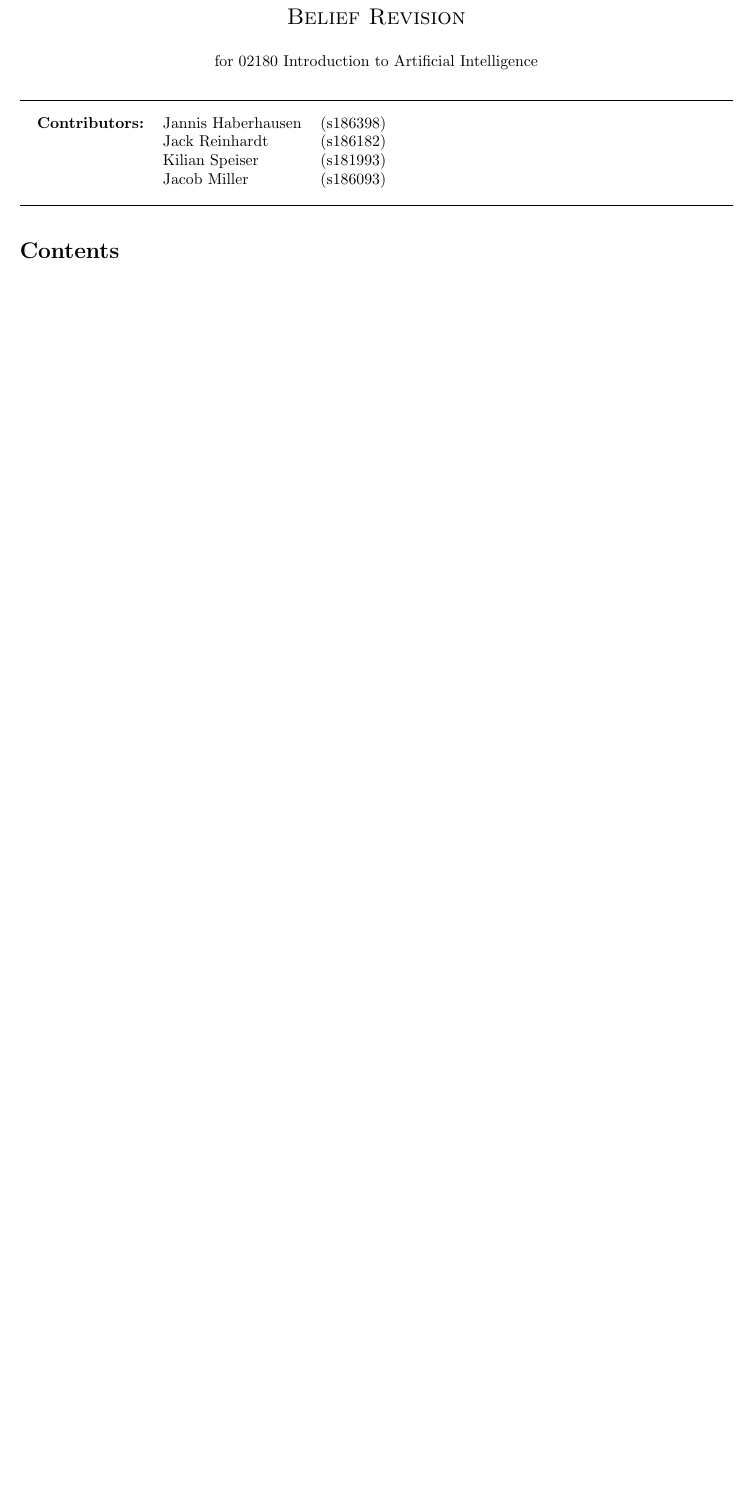
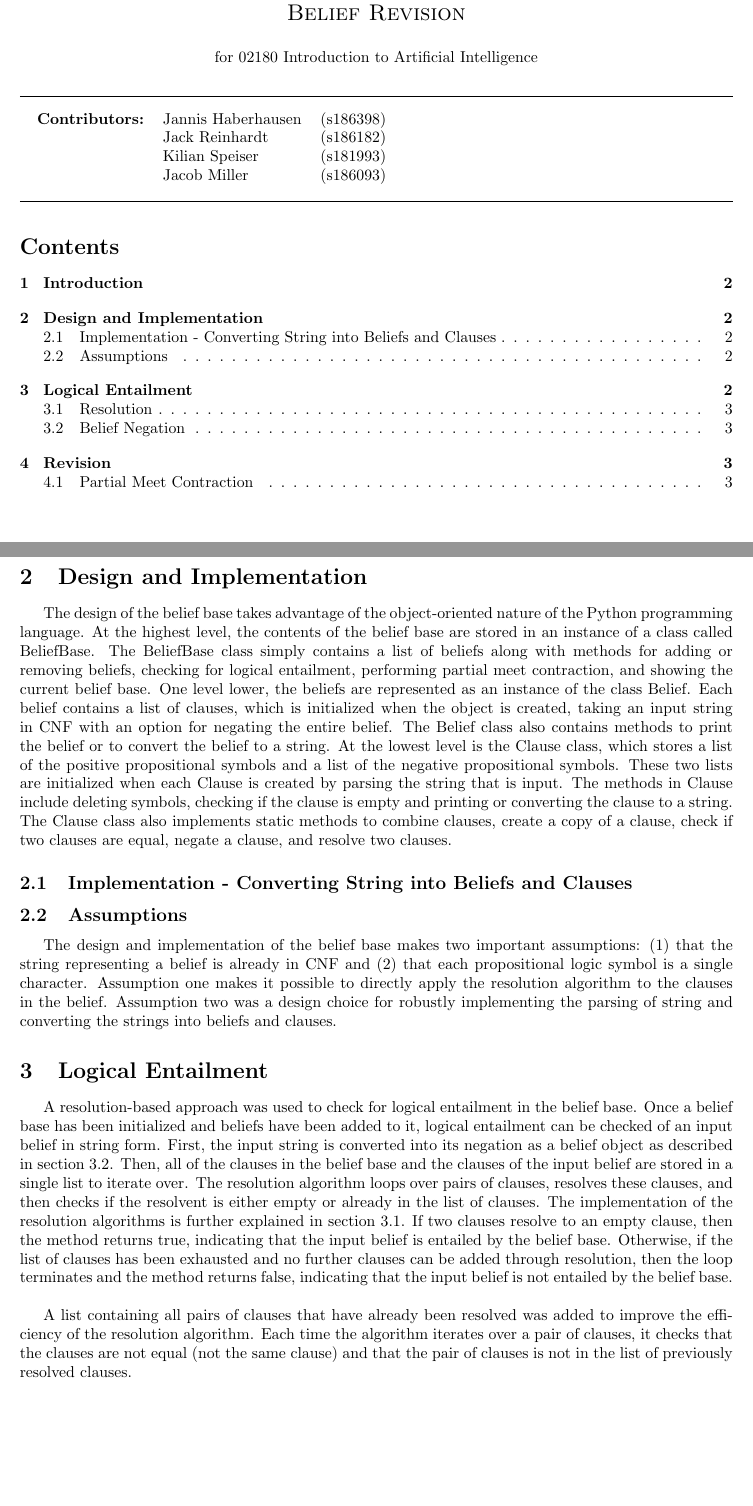
Before and after one commit to jackdreinhardt/AI-Project-2, a LaTeX document (report/report_2.tex): part of page 1 of 2 before the commit and two parts of pages 1 and 2 of 3 after it, the two joined at a grey line, cut so that both start at the same text, the shorter picture padded with empty space. Compiled offline with pdfLaTeX.

Commit message:
reorganized some code and worked on report

```diff
--- a/report/report_2.tex
+++ b/report/report_2.tex
@@ -28 +27,41 @@ Project report on\\
 \newpage
+
+\section{Introduction}
+\label{sec:intro}
+
+
+\section{Design and Implementation}
+\label{sec:design}
+The design of the belief base takes advantage of the object-oriented nature of the Python programming language. At the highest level, the contents of the
+belief base are stored in an instance of a class called BeliefBase. The BeliefBase class simply contains a list of beliefs along with methods for adding
+or removing beliefs, checking for logical entailment, performing partial meet contraction, and showing the current belief base. One level lower, the beliefs
+are represented as an instance of the class Belief. Each belief contains a list of clauses, which is initialized when the object is created, taking an input
+string in CNF with an option for negating the entire belief. The Belief class also contains methods to print the belief or to convert the belief to a string.
+At the lowest level is the Clause class, which stores a list of the positive propositional symbols and a list of the negative propositional symbols. These two
+lists are initialized when each Clause is created by parsing the string that is input. The methods in Clause include deleting symbols, checking if the clause
+is empty and printing or converting the clause to a string. The Clause class also implements static methods to combine clauses, create a copy of a clause,
+check if two clauses are equal, negate a clause, and resolve two clauses.
+
+\subsection{Implementation - Converting String into Beliefs and Clauses}
+\label{subsec:implementation}
+
+\subsection{Assumptions}
+\label{subsec:assumptions}
+The design and implementation of the belief base makes two important assumptions: (1) that the string representing a belief is already in CNF and (2) that
+each propositional logic symbol is a single character. Assumption one makes it possible to directly apply the resolution algorithm to the clauses in the belief.
+Assumption two was a design choice for robustly implementing the parsing of string and converting the strings into beliefs and clauses.
+
+\section{Logical Entailment}
+\label{sec:entail}
+A resolution-based approach was used to check for logical entailment in the belief base. Once a belief base has been initialized and beliefs have been added
+to it, logical entailment can be checked of an input belief in string form. First, the input string is converted into its negation as a belief object as described
+in section \ref{subsec:negation}. Then, all of the clauses in the belief base and the clauses of the input belief are stored in a single list to iterate over. The
+resolution algorithm loops over pairs of clauses, resolves these clauses, and then checks if the resolvent is either empty or already in the list of clauses.
+The implementation of the resolution algorithms is further explained in section \ref{subsec:resolution}. If two clauses resolve to an empty clause,
+then the method returns true, indicating that the input belief is entailed by the belief base. Otherwise, if the list of clauses has been exhausted and no further
+clauses can be added through resolution, then the loop terminates and the method returns false, indicating that the input belief is not entailed by the belief
+base. \\
+
+A list containing all pairs of clauses that have already been resolved was added to improve the efficiency of the resolution algorithm. Each time the algorithm
+iterates over a pair of clauses, it checks that the clauses are not equal (not the same clause) and that the pair of clauses is not in the list of previously
+resolved clauses. \\
```
Also changed, not shown: report/report_2.pdf, report/report_2.tex (17 more changed lines), 1 other file.
